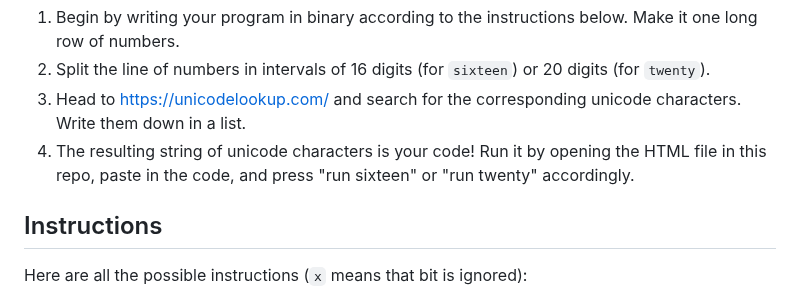
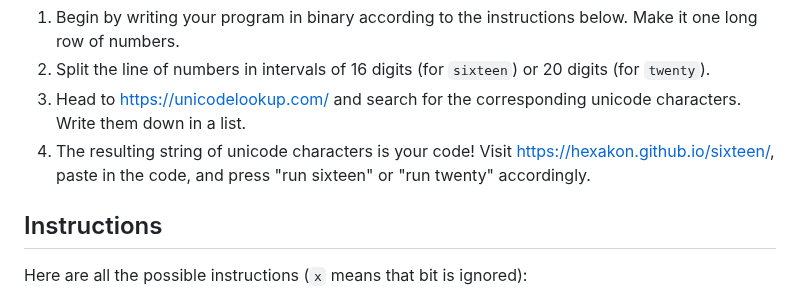
Before and after one commit to hexakon/sixteen, a Markdown page: README.md, the part around the change. Drawn GitHub-style.

Commit message:
0x3 (recommend github pages link)

```diff
--- a/README.md
+++ b/README.md
@@ -22,7 +22,7 @@ Here's how to write code for them:
 1. Begin by writing your program in binary according to the instructions below. Make it one long row of numbers.
 2. Split the line of numbers in intervals of 16 digits (for `sixteen`) or 20 digits (for `twenty`).
 3. Head to https://unicodelookup.com/ and search for the corresponding unicode characters. Write them down in a list.
-4. The resulting string of unicode characters is your code! Run it by opening the HTML file in this repo, paste in the code, and press "run sixteen" or "run twenty" accordingly.
+4. The resulting string of unicode characters is your code! Visit https://hexakon.github.io/sixteen/, paste in the code, and press "run sixteen" or "run twenty" accordingly.
 
 ## Instructions
 
```
